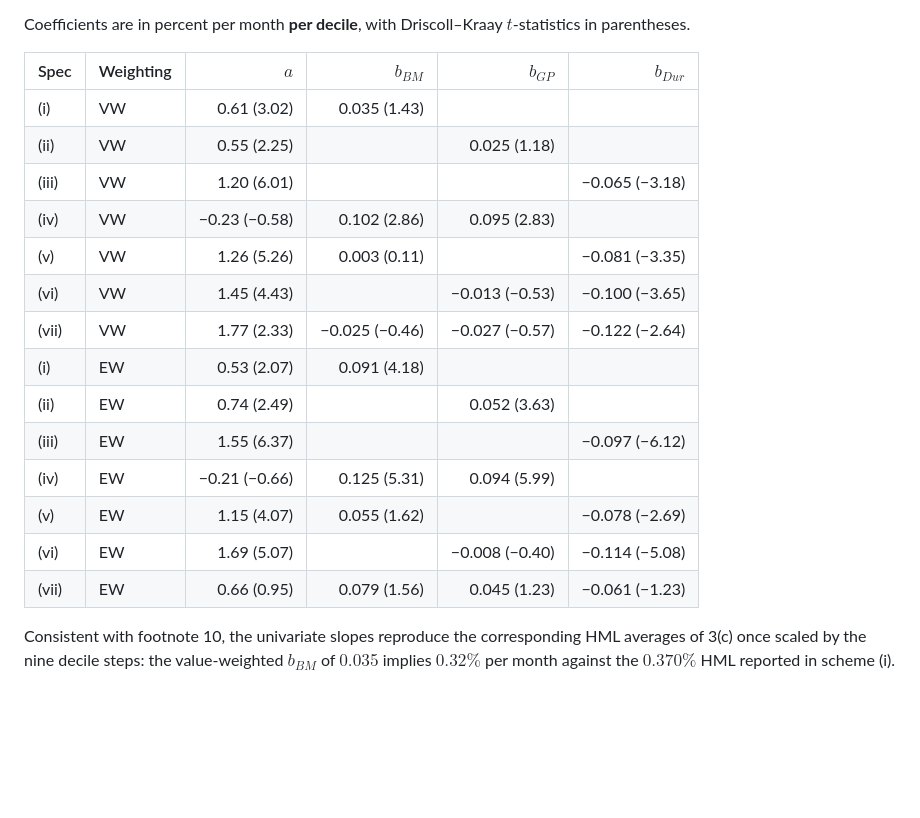
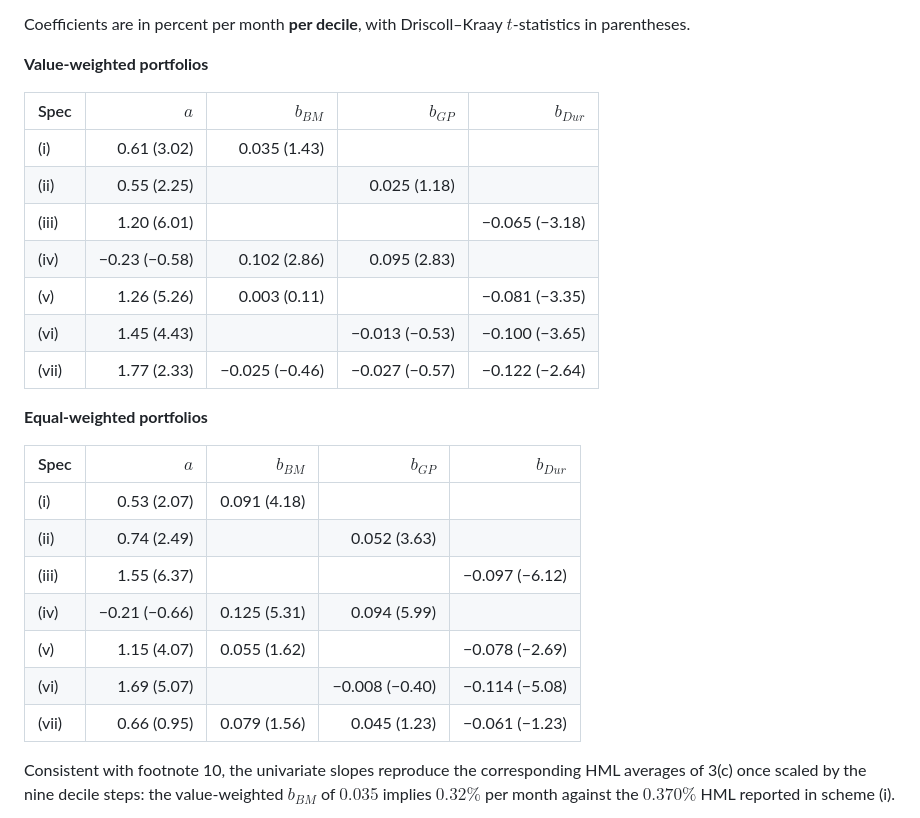
Before and after one commit to HSun3370/8200-Asset-Pricing-Foundations, a Markdown page: Pset 1/answers.md, the part around the change. Rendered like a GitHub page; blank space fills up the shorter version.

Commit message:
TP: after Pset 1 Q3(e) presentation - split table by weighting
Split the 3(e) results table into separate value-weighted and
equal-weighted tables, dropping the redundant Weighting column.
Labels use bold text rather than Pandoc-style ': Caption', which
MyST does not support. No estimates changed.

AI_INTERACTIONS.md: Entry 25.

Co-Authored-By: Claude Opus 5 <noreply@anthropic.com>

```diff
--- a/Pset 1/answers.md
+++ b/Pset 1/answers.md
@@ -519,22 +519,29 @@ common sample of firms used in 3(d).
 Coefficients are in percent per month **per decile**, with Driscoll–Kraay $t$-statistics
 in parentheses.
 
-| Spec | Weighting | $a$ | $b_{BM}$ | $b_{GP}$ | $b_{Dur}$ |
-|---|---|---:|---:|---:|---:|
-| (i) | VW | 0.61 (3.02) | 0.035 (1.43) |  |  |
-| (ii) | VW | 0.55 (2.25) |  | 0.025 (1.18) |  |
-| (iii) | VW | 1.20 (6.01) |  |  | −0.065 (−3.18) |
-| (iv) | VW | −0.23 (−0.58) | 0.102 (2.86) | 0.095 (2.83) |  |
-| (v) | VW | 1.26 (5.26) | 0.003 (0.11) |  | −0.081 (−3.35) |
-| (vi) | VW | 1.45 (4.43) |  | −0.013 (−0.53) | −0.100 (−3.65) |
-| (vii) | VW | 1.77 (2.33) | −0.025 (−0.46) | −0.027 (−0.57) | −0.122 (−2.64) |
-| (i) | EW | 0.53 (2.07) | 0.091 (4.18) |  |  |
-| (ii) | EW | 0.74 (2.49) |  | 0.052 (3.63) |  |
-| (iii) | EW | 1.55 (6.37) |  |  | −0.097 (−6.12) |
-| (iv) | EW | −0.21 (−0.66) | 0.125 (5.31) | 0.094 (5.99) |  |
-| (v) | EW | 1.15 (4.07) | 0.055 (1.62) |  | −0.078 (−2.69) |
-| (vi) | EW | 1.69 (5.07) |  | −0.008 (−0.40) | −0.114 (−5.08) |
-| (vii) | EW | 0.66 (0.95) | 0.079 (1.56) | 0.045 (1.23) | −0.061 (−1.23) |
+**Value-weighted portfolios**
+
+| Spec | $a$ | $b_{BM}$ | $b_{GP}$ | $b_{Dur}$ |
+|---|---:|---:|---:|---:|
+| (i) | 0.61 (3.02) | 0.035 (1.43) |  |  |
+| (ii) | 0.55 (2.25) |  | 0.025 (1.18) |  |
+| (iii) | 1.20 (6.01) |  |  | −0.065 (−3.18) |
+| (iv) | −0.23 (−0.58) | 0.102 (2.86) | 0.095 (2.83) |  |
+| (v) | 1.26 (5.26) | 0.003 (0.11) |  | −0.081 (−3.35) |
+| (vi) | 1.45 (4.43) |  | −0.013 (−0.53) | −0.100 (−3.65) |
+| (vii) | 1.77 (2.33) | −0.025 (−0.46) | −0.027 (−0.57) | −0.122 (−2.64) |
+
+**Equal-weighted portfolios**
+
+| Spec | $a$ | $b_{BM}$ | $b_{GP}$ | $b_{Dur}$ |
+|---|---:|---:|---:|---:|
+| (i) | 0.53 (2.07) | 0.091 (4.18) |  |  |
+| (ii) | 0.74 (2.49) |  | 0.052 (3.63) |  |
+| (iii) | 1.55 (6.37) |  |  | −0.097 (−6.12) |
+| (iv) | −0.21 (−0.66) | 0.125 (5.31) | 0.094 (5.99) |  |
+| (v) | 1.15 (4.07) | 0.055 (1.62) |  | −0.078 (−2.69) |
+| (vi) | 1.69 (5.07) |  | −0.008 (−0.40) | −0.114 (−5.08) |
+| (vii) | 0.66 (0.95) | 0.079 (1.56) | 0.045 (1.23) | −0.061 (−1.23) |
 
 Consistent with footnote 10, the univariate slopes reproduce the corresponding HML
 averages of 3(c) once scaled by the nine decile steps: the value-weighted $b_{BM}$ of
```
Also changed, not shown: Pset 1/AI_INTERACTIONS.md (+15 -0 lines).
